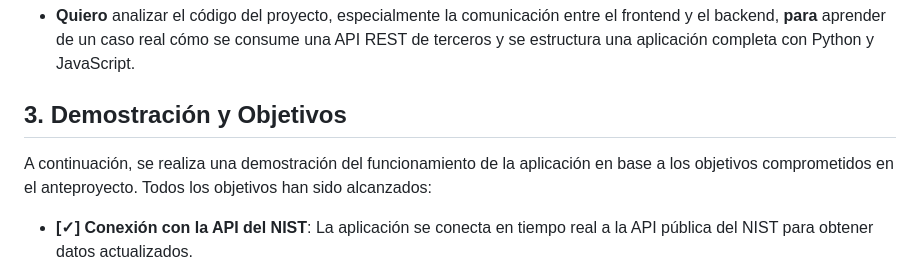
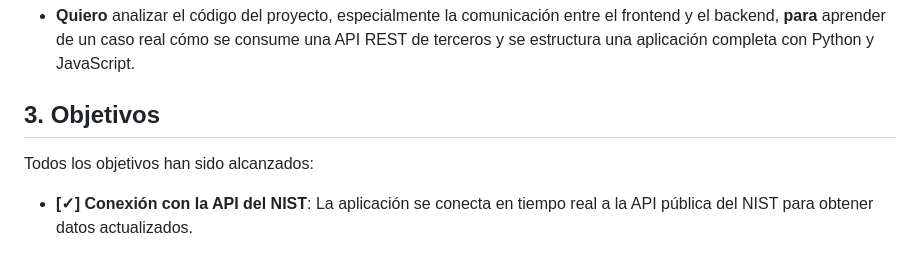
Before and after one commit to b4391co/ProyectoDaw, a Markdown page: README.md, the part around the change. Rendered like a GitHub page.

Commit message:
Actualizar README.md

```diff
--- a/README.md
+++ b/README.md
@@ -37,9 +37,9 @@ Para guiar el desarrollo y asegurar que la herramienta cumple con necesidades re
 * **Quiero** analizar el código del proyecto, especialmente la comunicación entre el frontend y el backend, **para** aprender de un caso real cómo se consume una API REST de terceros y se estructura una aplicación completa con Python y JavaScript.
 
 
-## 3. Demostración y Objetivos
+## 3. Objetivos
 
-A continuación, se realiza una demostración del funcionamiento de la aplicación en base a los objetivos comprometidos en el anteproyecto. Todos los objetivos han sido alcanzados:
+Todos los objetivos han sido alcanzados:
 - **[✓] Conexión con la API del NIST**: La aplicación se conecta en tiempo real a la API pública del NIST para obtener datos actualizados.
 - **[✓] Interfaz Web Intuitiva**: Se ha desarrollado un frontend claro y funcional con HTML, CSS y JavaScript, facilitando la interacción del usuario.
 - **[✓] Implementación de Filtros Avanzados**: Los usuarios pueden refinar sus búsquedas por rango de fechas y nivel de severidad.
```
